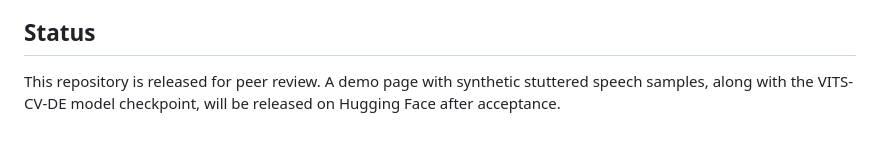
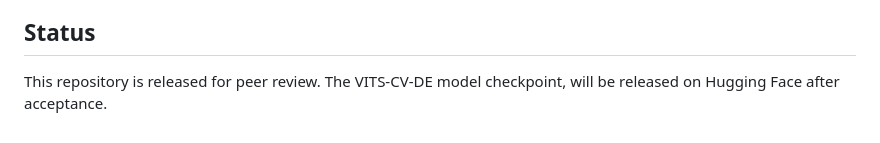
Before and after one commit to Kashafgulzar/CV-DE-Stutter, a Markdown page: README.md, the part around one of its changes. GitHub-like rendering.

```diff
--- a/README.md
+++ b/README.md
@@ -63,4 +64,4 @@ Build IPA tokenizers, finetune two OmniASR variants (fluent-only vs. fluent + st
 ## Status
 
 This repository is released for peer review.
-A demo page with synthetic stuttered speech samples, along with the VITS-CV-DE model checkpoint, will be released on Hugging Face after acceptance.
+The VITS-CV-DE model checkpoint, will be released on Hugging Face after acceptance.
```
Also changed, not shown: other parts of README.md (+1 -0 lines).
